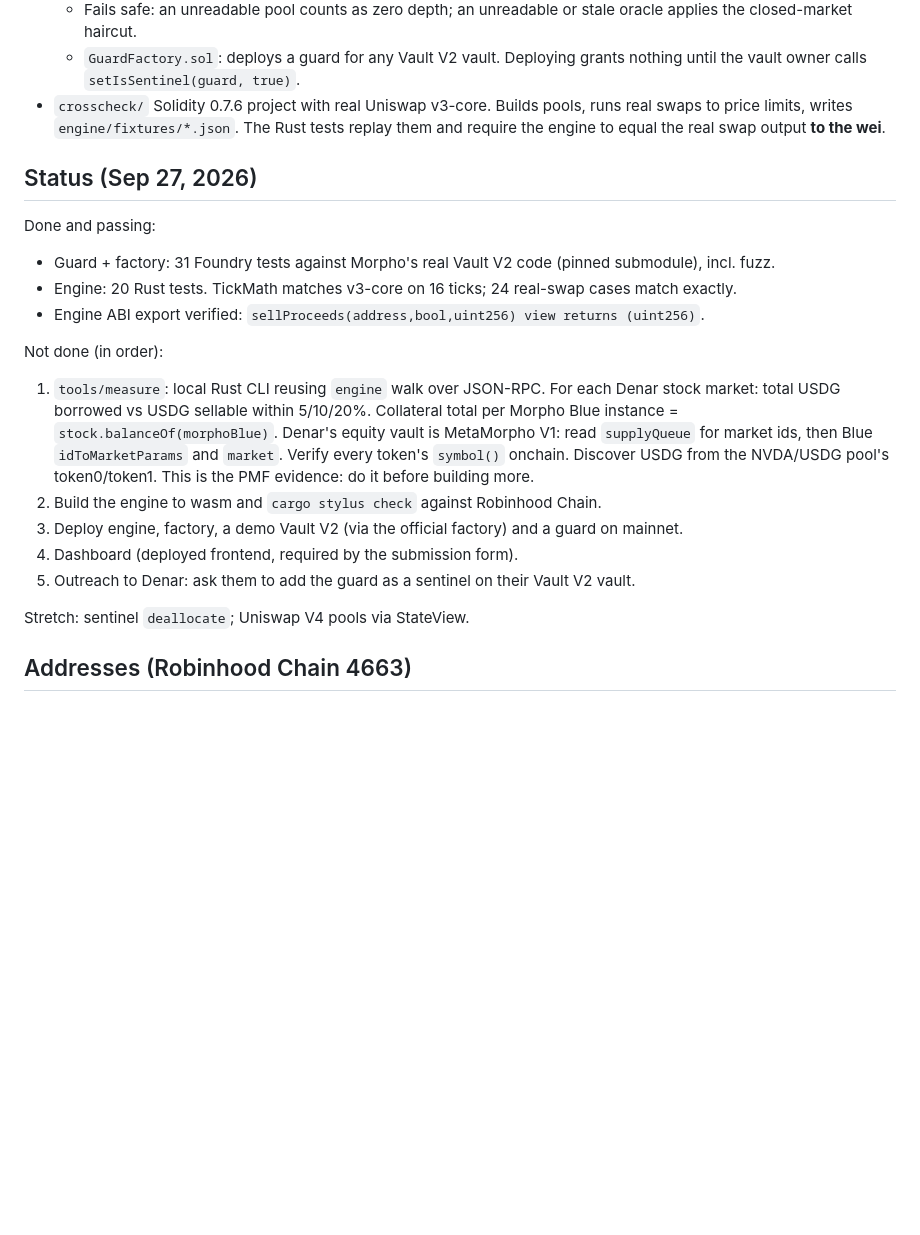
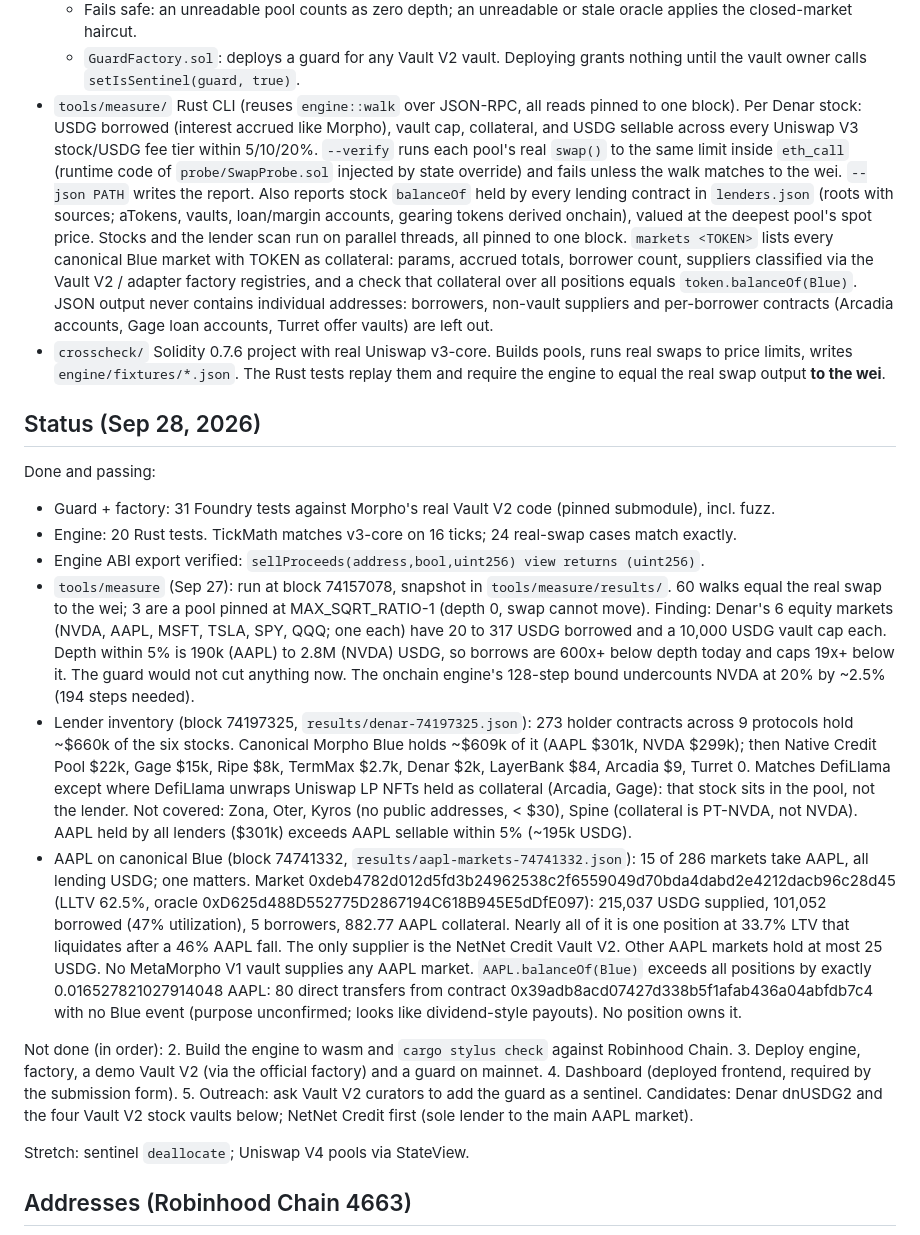
Before and after one commit to UEddy/egress, a Markdown page: CLAUDE.md, the part around one of its changes. Drawn GitHub-style; blank space fills up the shorter version.

Commit message:
Update CLAUDE.md with measurement findings
Adds the lender inventory, the AAPL market findings, the four Vault V2
stock vaults with curators, public RPC limits, and a rule against
committing individual addresses.

```diff
--- a/CLAUDE.md
+++ b/CLAUDE.md
@@ -35,27 +35,58 @@ Loan asset: USDG (Paxos). Judges give extra consideration for USDG.
     closed-market haircut.
   - `GuardFactory.sol`: deploys a guard for any Vault V2 vault. Deploying grants nothing until the
     vault owner calls `setIsSentinel(guard, true)`.
+- `tools/measure/` Rust CLI (reuses `engine::walk` over JSON-RPC, all reads pinned to one block).
+  Per Denar stock: USDG borrowed (interest accrued like Morpho), vault cap, collateral, and USDG
+  sellable across every Uniswap V3 stock/USDG fee tier within 5/10/20%. `--verify` runs each pool's
+  real `swap()` to the same limit inside `eth_call` (runtime code of `probe/SwapProbe.sol` injected
+  by state override) and fails unless the walk matches to the wei. `--json PATH` writes the report.
+  Also reports stock `balanceOf` held by every lending contract in `lenders.json` (roots with sources;
+  aTokens, vaults, loan/margin accounts, gearing tokens derived onchain), valued at the deepest
+  pool's spot price. Stocks and the lender scan run on parallel threads, all pinned to one block.
+  `markets <TOKEN>` lists every canonical Blue market with TOKEN as collateral: params, accrued
+  totals, borrower count, suppliers classified via the Vault V2 / adapter factory registries, and a
+  check that collateral over all positions equals `token.balanceOf(Blue)`.
+  JSON output never contains individual addresses: borrowers, non-vault suppliers and per-borrower
+  contracts (Arcadia accounts, Gage loan accounts, Turret offer vaults) are left out.
 - `crosscheck/` Solidity 0.7.6 project with real Uniswap v3-core. Builds pools, runs real swaps to
   price limits, writes `engine/fixtures/*.json`. The Rust tests replay them and require the engine
   to equal the real swap output **to the wei**.
 
-## Status (Sep 27, 2026)
+## Status (Sep 28, 2026)
 
 Done and passing:
 - Guard + factory: 31 Foundry tests against Morpho's real Vault V2 code (pinned submodule), incl. fuzz.
 - Engine: 20 Rust tests. TickMath matches v3-core on 16 ticks; 24 real-swap cases match exactly.
 - Engine ABI export verified: `sellProceeds(address,bool,uint256) view returns (uint256)`.
+- `tools/measure` (Sep 27): run at block 74157078, snapshot in `tools/measure/results/`. 60 walks
+  equal the real swap to the wei; 3 are a pool pinned at MAX_SQRT_RATIO-1 (depth 0, swap cannot move).
+  Finding: Denar's 6 equity markets (NVDA, AAPL, MSFT, TSLA, SPY, QQQ; one each) have 20 to 317 USDG
+  borrowed and a 10,000 USDG vault cap each. Depth within 5% is 190k (AAPL) to 2.8M (NVDA) USDG, so
+  borrows are 600x+ below depth today and caps 19x+ below it. The guard would not cut anything now.
+  The onchain engine's 128-step bound undercounts NVDA at 20% by ~2.5% (194 steps needed).
+- Lender inventory (block 74197325, `results/denar-74197325.json`): 273 holder contracts across 9
+  protocols hold ~$660k of the six stocks. Canonical Morpho Blue holds ~$609k of it (AAPL $301k,
+  NVDA $299k); then Native Credit Pool $22k, Gage $15k, Ripe $8k, TermMax $2.7k, Denar $2k,
+  LayerBank $84, Arcadia $9, Turret 0. Matches DefiLlama except where DefiLlama unwraps Uniswap LP
+  NFTs held as collateral (Arcadia, Gage): that stock sits in the pool, not the lender. Not covered:
+  Zona, Oter, Kyros (no public addresses, < $30), Spine (collateral is PT-NVDA, not NVDA).
+  AAPL held by all lenders ($301k) exceeds AAPL sellable within 5% (~195k USDG).
+- AAPL on canonical Blue (block 74741332, `results/aapl-markets-74741332.json`): 15 of 286 markets
+  take AAPL, all lending USDG; one matters. Market 0xdeb4782d012d5fd3b24962538c2f6559049d70bda4dabd2e4212dacb96c28d45
+  (LLTV 62.5%, oracle 0xD625d488D552775D2867194C618B945E5dDfE097): 215,037 USDG supplied, 101,052
+  borrowed (47% utilization), 5 borrowers, 882.77 AAPL collateral. Nearly all of it is one position
+  at 33.7% LTV that liquidates after a 46% AAPL fall. The only supplier is the NetNet Credit Vault V2.
+  Other AAPL markets hold at most 25 USDG. No MetaMorpho V1 vault supplies any AAPL market.
+  `AAPL.balanceOf(Blue)` exceeds all positions by exactly 0.016527821027914048 AAPL: 80 direct
+  transfers from contract 0x39adb8acd07427d338b5f1afab436a04abfdb7c4 with no Blue event (purpose
+  unconfirmed; looks like dividend-style payouts). No position owns it.
 
 Not done (in order):
-1. `tools/measure`: local Rust CLI reusing `engine` walk over JSON-RPC. For each Denar stock market:
-   total USDG borrowed vs USDG sellable within 5/10/20%. Collateral total per Morpho Blue instance =
-   `stock.balanceOf(morphoBlue)`. Denar's equity vault is MetaMorpho V1: read `supplyQueue` for market
-   ids, then Blue `idToMarketParams` and `market`. Verify every token's `symbol()` onchain. Discover
-   USDG from the NVDA/USDG pool's token0/token1. This is the PMF evidence: do it before building more.
 2. Build the engine to wasm and `cargo stylus check` against Robinhood Chain.
 3. Deploy engine, factory, a demo Vault V2 (via the official factory) and a guard on mainnet.
 4. Dashboard (deployed frontend, required by the submission form).
-5. Outreach to Denar: ask them to add the guard as a sentinel on their Vault V2 vault.
+5. Outreach: ask Vault V2 curators to add the guard as a sentinel. Candidates: Denar dnUSDG2 and
+   the four Vault V2 stock vaults below; NetNet Credit first (sole lender to the main AAPL market).
 
 Stretch: sentinel `deallocate`; Uniswap V4 pools via StateView.
 
```
Also changed, not shown: other parts of CLAUDE.md (+25 -2 lines).
